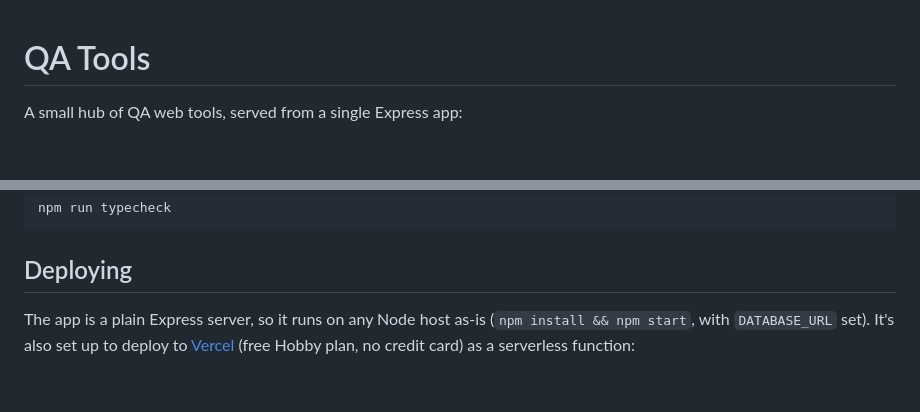
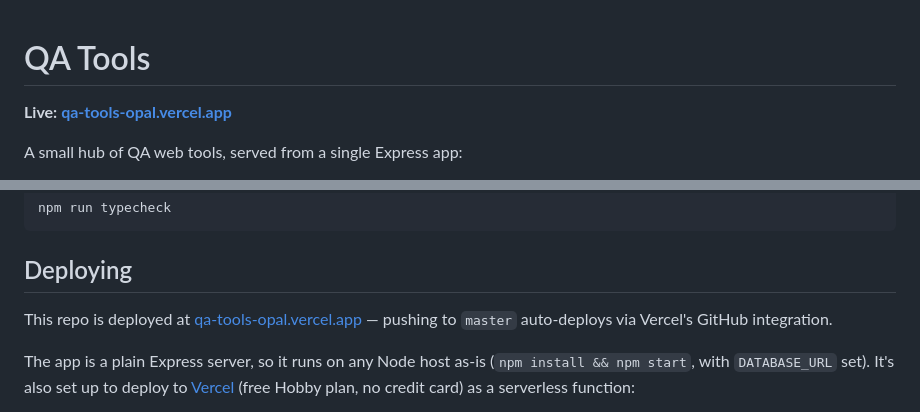
Before and after one commit to annaludwin/qa-tools, a Markdown page: README.md, 2 parts joined by grey strips. Drawn GitHub-style; blank space fills up the shorter version.

Commit message:
Add live deployment link to README
Co-Authored-By: Claude Sonnet 5 <noreply@anthropic.com>

```diff
--- a/README.md
+++ b/README.md
@@ -1,4 +1,6 @@
 # QA Tools
+
+**Live: [qa-tools-opal.vercel.app](https://qa-tools-opal.vercel.app/)**
 
 A small hub of QA web tools, served from a single Express app:
 
@@ -79,6 +81,9 @@ npm run typecheck
 
 ## Deploying
 
+This repo is deployed at [qa-tools-opal.vercel.app](https://qa-tools-opal.vercel.app/) —
+pushing to `master` auto-deploys via Vercel's GitHub integration.
+
 The app is a plain Express server, so it runs on any Node host as-is
 (`npm install && npm start`, with `DATABASE_URL` set). It's also set up to
 deploy to [Vercel](https://vercel.com) (free Hobby plan, no credit card) as
```
